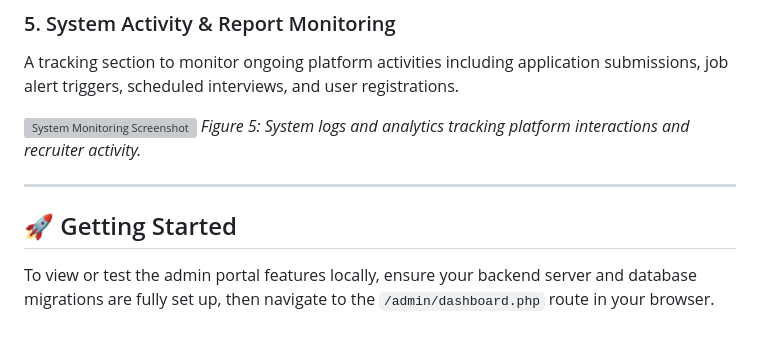
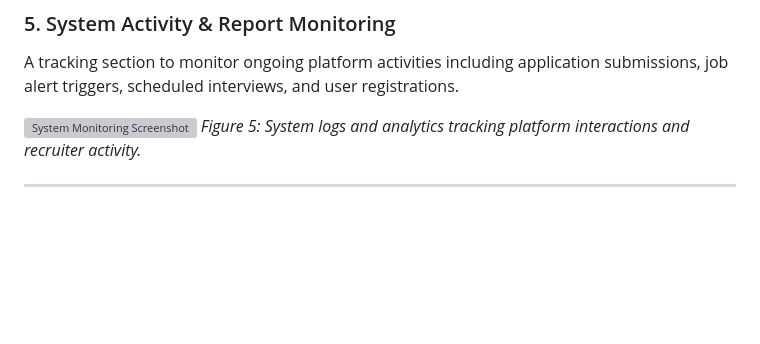
Before and after one commit to Lemith020/Online-Job-Portals, a Markdown page: README.md, the part around the change. Rendered like a GitHub page; blank space fills up the shorter version; grey boxes are pictures that could not be loaded.

Commit message:
Remove 'Getting Started' section from README
Removed the 'Getting Started' section from the README.

```diff
--- a/README.md
+++ b/README.md
@@ -143,7 +143,3 @@ A tracking section to monitor ongoing platform activities including application
 *Figure 5: System logs and analytics tracking platform interactions and recruiter activity.*
 
 ---
-
-## 🚀 Getting Started
-
-To view or test the admin portal features locally, ensure your backend server and database migrations are fully set up, then navigate to the `/admin/dashboard.php` route in your browser.
```
